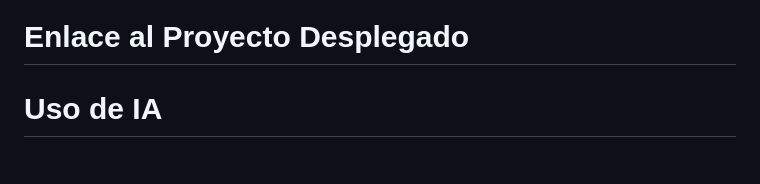
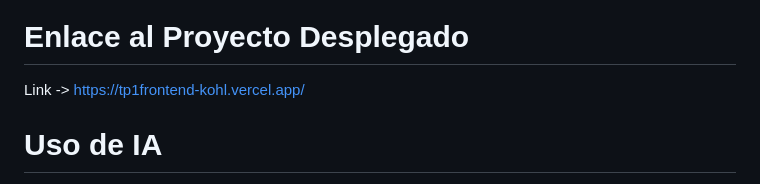
Before and after one commit to nidia-elias/TP1--Front-End, a Markdown page: README.md, the part around the change. GitHub-like rendering.

Commit message:
ultimo update readme
agrego enlace a vercel

```diff
--- a/README.md
+++ b/README.md
@@ -111,7 +111,7 @@ Función:Permite alternar entre tema claro y oscuro usando JavaScript y clases C
 
 
 # Enlace al Proyecto Desplegado
-
+Link -> https://tp1frontend-kohl.vercel.app/
 
 #  Uso de IA
 Herramienta utilizada : ChatGPT 5.3
```
